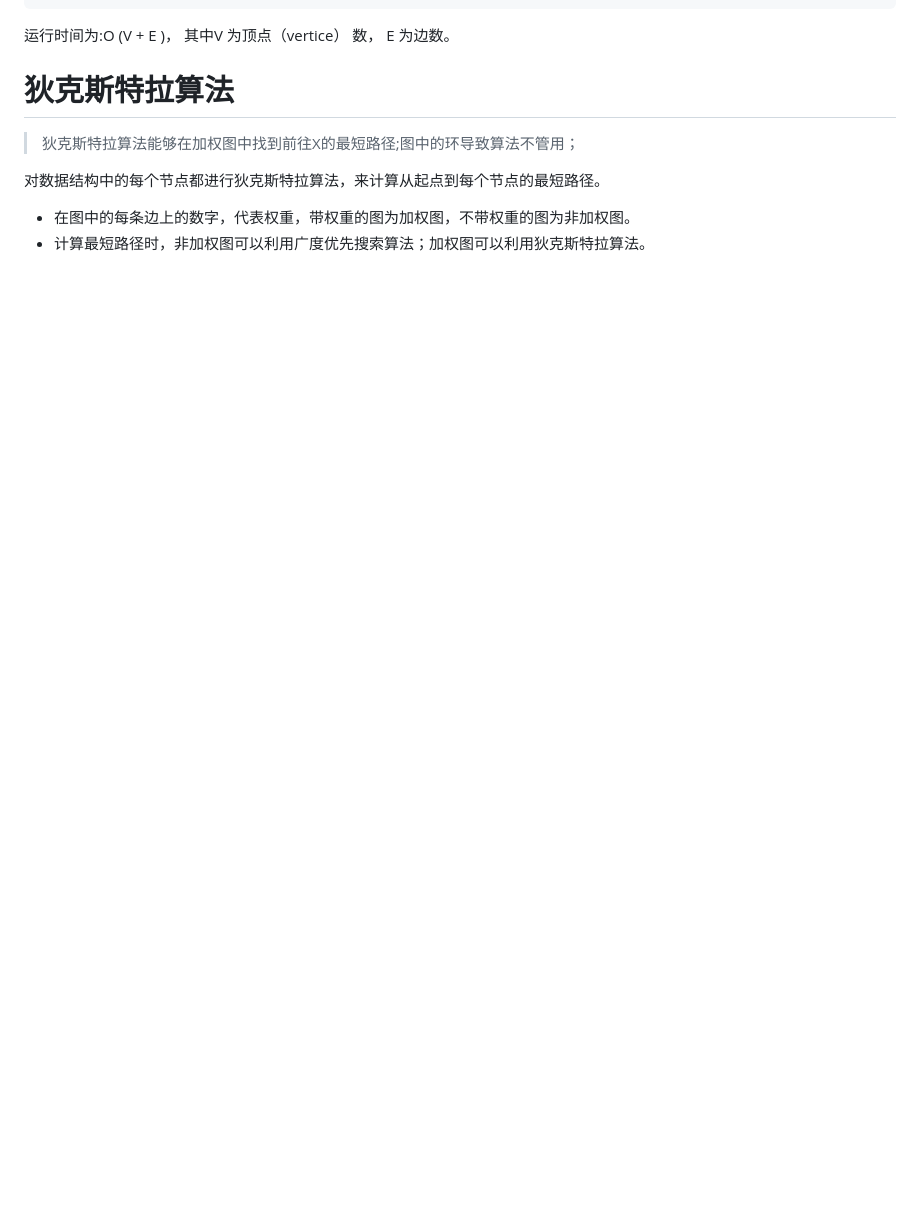
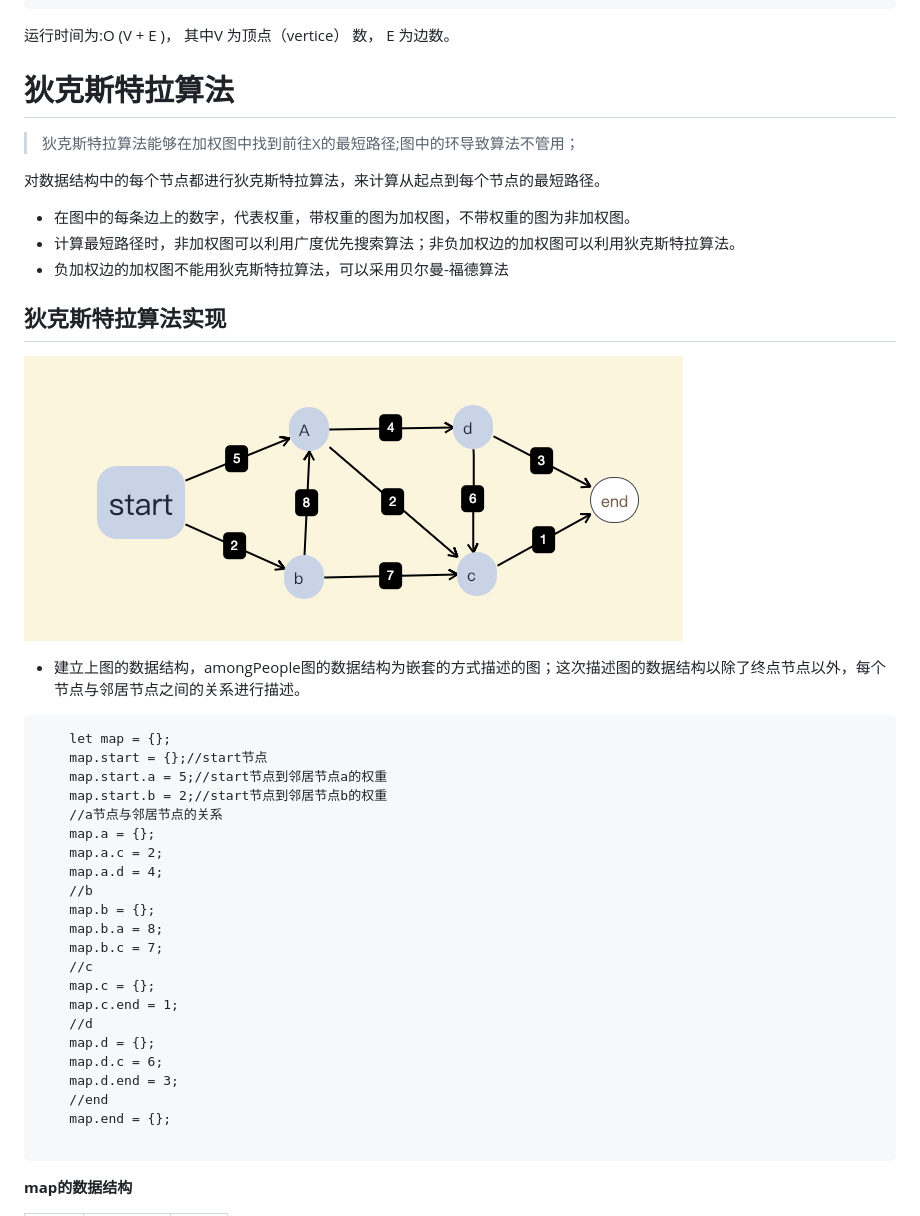
Before and after one commit to MuRongJs/learningNotes, a Markdown page: algorithm/概念.md, the part around the change printed below. Drawn GitHub-style; pictures changed too: images/dijkstraAlgorithm.png (added); blank space fills up the shorter version.

````diff
--- a/algorithm/概念.md
+++ b/algorithm/概念.md
@@ -214,4 +214,34 @@
 对数据结构中的每个节点都进行狄克斯特拉算法，来计算从起点到每个节点的最短路径。
 
 * 在图中的每条边上的数字，代表权重，带权重的图为加权图，不带权重的图为非加权图。
-* 计算最短路径时，非加权图可以利用广度优先搜索算法；加权图可以利用狄克斯特拉算法。
+* 计算最短路径时，非加权图可以利用广度优先搜索算法；非负加权边的加权图可以利用狄克斯特拉算法。
+* 负加权边的加权图不能用狄克斯特拉算法，可以采用贝尔曼-福德算法
+## 狄克斯特拉算法实现
+![](https://raw.githubusercontent.com/MuRongJs/learningNotes/master/images/dijkstraAlgorithm.png)
+* 建立上图的数据结构，amongPeople图的数据结构为嵌套的方式描述的图；这次描述图的数据结构以除了终点节点以外，每个节点与邻居节点之间的关系进行描述。
+```
+    let map = {};
+    map.start = {};//start节点
+    map.start.a = 5;//start节点到邻居节点a的权重
+    map.start.b = 2;//start节点到邻居节点b的权重
+    //a节点与邻居节点的关系
+    map.a = {};
+    map.a.c = 2;
+    map.a.d = 4;
+    //b
+    map.b = {};
+    map.b.a = 8;
+    map.b.c = 7;
+    //c
+    map.c = {};
+    map.c.end = 1;
+    //d
+    map.d = {};
+    map.d.c = 6;
+    map.d.end = 3;
+    //end
+    map.end = {};
+
+```
+**map的数据结构**
+
````
Also changed, not shown: other parts of algorithm/概念.md (+79 -0 lines).
